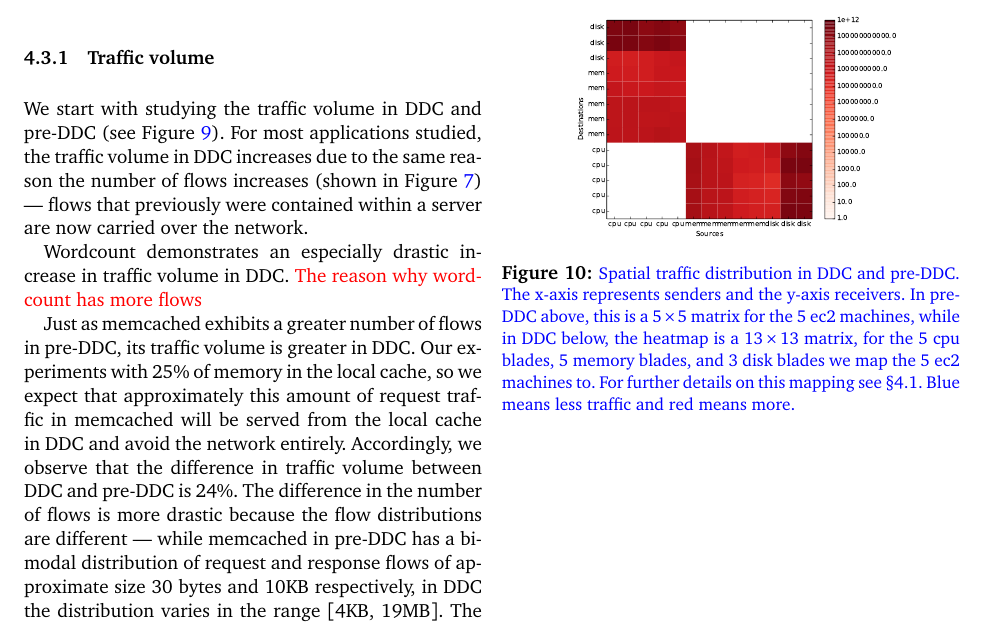
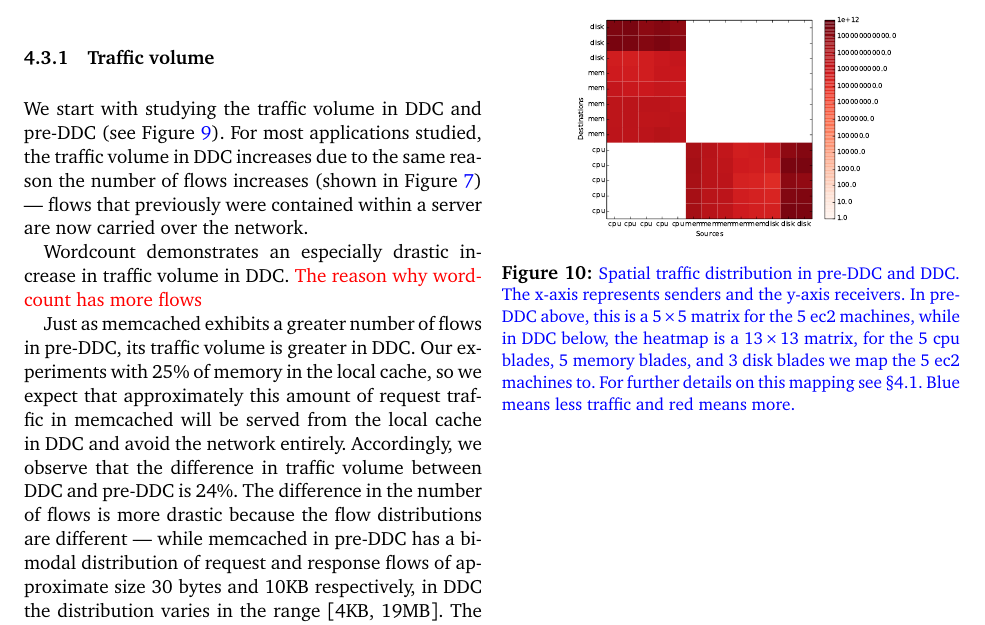
Before and after one commit to rachit-agarwal/disaggregation-nsdi-2016, a LaTeX paper (paper.tex, which reads tex/workloads.tex): part of page 9 of 16, cut so that both start at the same text. Compiled offline with pdfLaTeX.

Commit message:
Updates from ShareLaTeX

```diff
--- a/tex/workloads.tex
+++ b/tex/workloads.tex
@@ -134,7 +134,7 @@ Just as memcached exhibits a greater number of flows in \pdis, its traffic volum
     \includegraphics[width = 2.3in]{img/graph6_trafficvolumeheatmap_dis_terasort}
 	\label{fig:sdds}
   }
-  \caption{\small{\rqc{Spatial traffic distribution in \dis and \pdis. The x-axis represents senders and the y-axis receivers. In \pdis above, this is a $5 \times 5$ matrix for the 5 ec2 machines, while in \dis below, the heatmap is a $13 \times 13$ matrix, for the 5 cpu blades, 5 memory blades, and 3 disk blades we map the 5 ec2 machines to. For further details on this mapping see \S\ref{ssec:method1}. Blue means less traffic and red means more.}}}
+  \caption{\small{\rqc{Spatial traffic distribution in \pdis and \dis. The x-axis represents senders and the y-axis receivers. In \pdis above, this is a $5 \times 5$ matrix for the 5 ec2 machines, while in \dis below, the heatmap is a $13 \times 13$ matrix, for the 5 cpu blades, 5 memory blades, and 3 disk blades we map the 5 ec2 machines to. For further details on this mapping see \S\ref{ssec:method1}. Blue means less traffic and red means more.}}}
 
   %A $n \times n$ matrix heat diagram, with cell $(i, j)$ having heat level corresponding to the traffic volume between source i and destination j. The same thing for \pdis.}}}
   \label{fig:sd}
```
Also changed, not shown: img/vary_remote_mem.eps.
